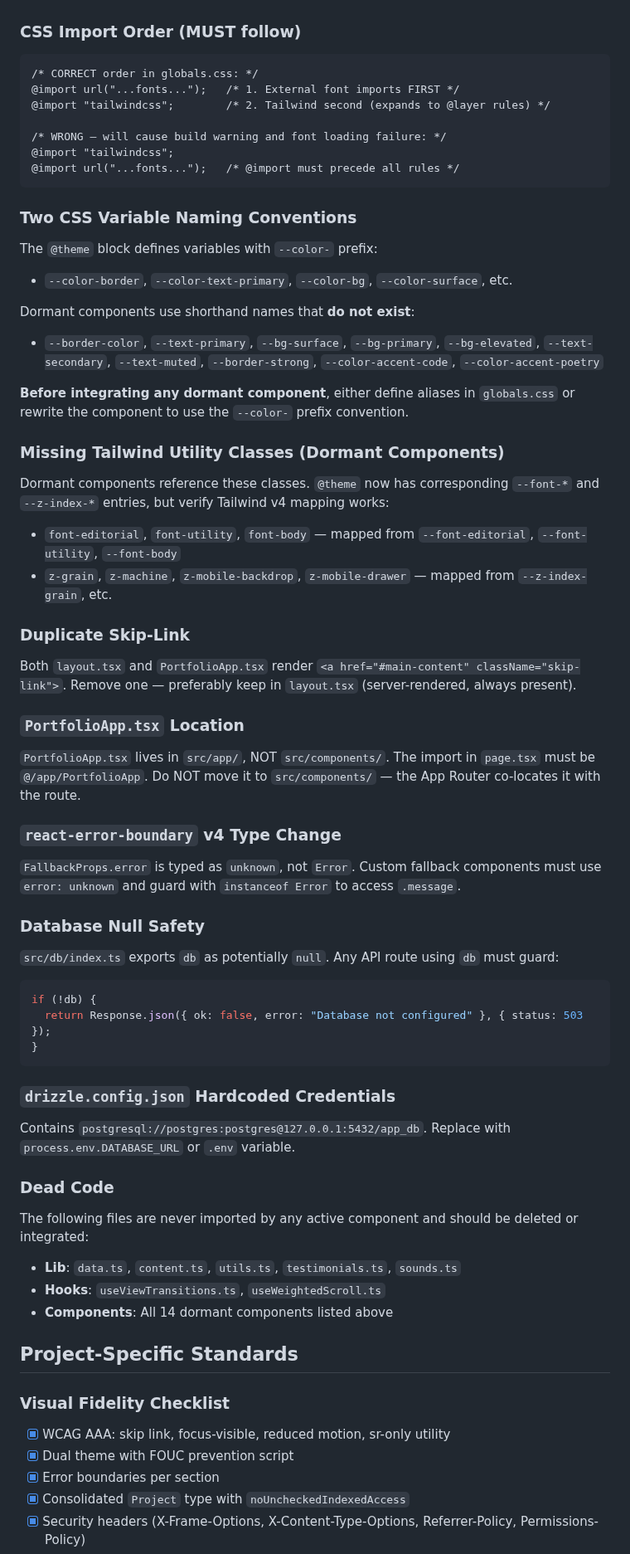
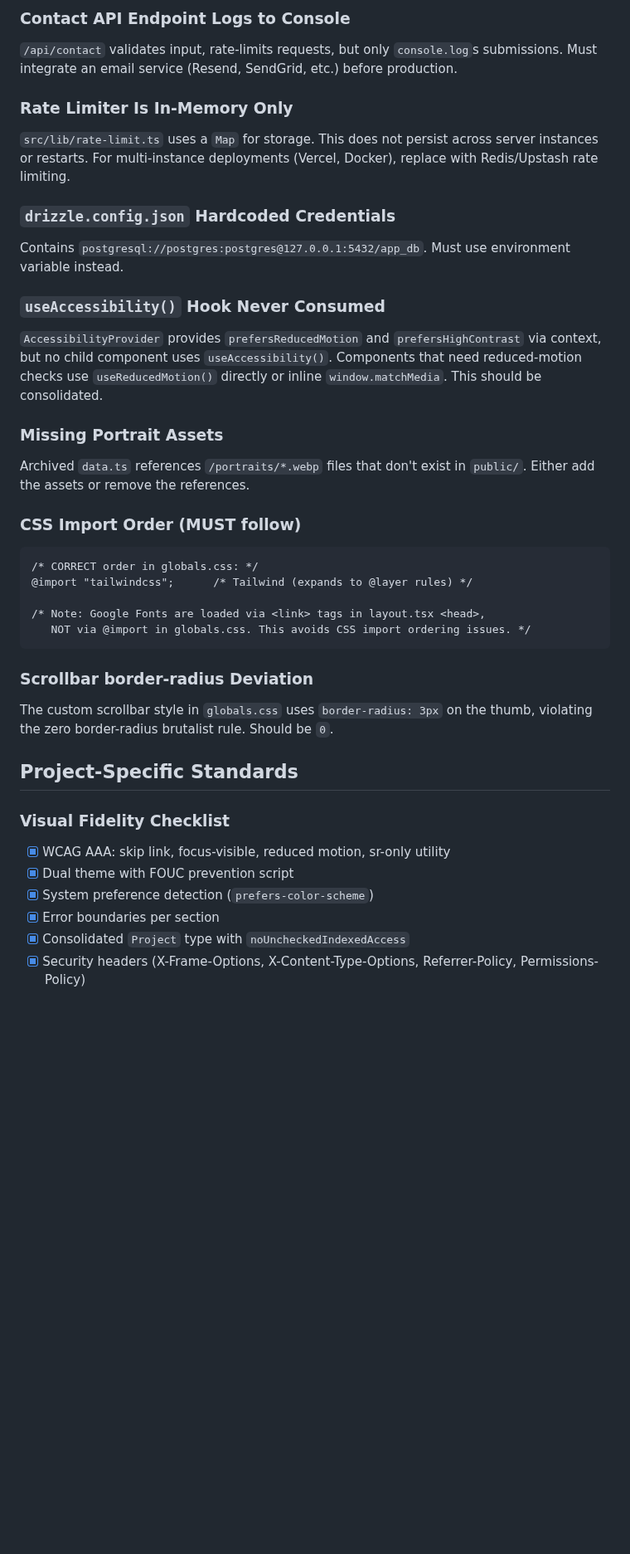
Before and after one commit to nordeim/personal-portfolio-next, a Markdown page: CLAUDE.md, the part around one of its changes. Shown at 83% size. GitHub-like rendering; blank space fills up the shorter version.

````diff
--- a/CLAUDE.md
+++ b/CLAUDE.md
@@ -127,60 +130,36 @@ Active components reference these variables via `var(--*)` that are **NOT define
+### Contact API Endpoint Logs to Console
+`/api/contact` validates input, rate-limits requests, but only `console.log`s submissions. Must integrate an email service (Resend, SendGrid, etc.) before production.
+
+### Rate Limiter Is In-Memory Only
+`src/lib/rate-limit.ts` uses a `Map` for storage. This does not persist across server instances or restarts. For multi-instance deployments (Vercel, Docker), replace with Redis/Upstash rate limiting.
+
+### `drizzle.config.json` Hardcoded Credentials
+Contains `postgresql://postgres:postgres@127.0.0.1:5432/app_db`. Must use environment variable instead.
+
+### `useAccessibility()` Hook Never Consumed
+`AccessibilityProvider` provides `prefersReducedMotion` and `prefersHighContrast` via context, but no child component uses `useAccessibility()`. Components that need reduced-motion checks use `useReducedMotion()` directly or inline `window.matchMedia`. This should be consolidated.
+
+### Missing Portrait Assets
+Archived `data.ts` references `/portraits/*.webp` files that don't exist in `public/`. Either add the assets or remove the references.
 
 ### CSS Import Order (MUST follow)
 ```
 /* CORRECT order in globals.css: */
-@import url("...fonts...");   /* 1. External font imports FIRST */
-@import "tailwindcss";        /* 2. Tailwind second (expands to @layer rules) */
+@import "tailwindcss";      /* Tailwind (expands to @layer rules) */
 
-/* WRONG — will cause build warning and font loading failure: */
-@import "tailwindcss";
-@import url("...fonts...");   /* @import must precede all rules */
+/* Note: Google Fonts are loaded via <link> tags in layout.tsx <head>,
+   NOT via @import in globals.css. This avoids CSS import ordering issues. */
 ```
 
-### Two CSS Variable Naming Conventions
-The `@theme` block defines variables with `--color-` prefix:
-- `--color-border`, `--color-text-primary`, `--color-bg`, `--color-surface`, etc.
-
-Dormant components use shorthand names that **do not exist**:
-- `--border-color`, `--text-primary`, `--bg-surface`, `--bg-primary`, `--bg-elevated`, `--text-secondary`, `--text-muted`, `--border-strong`, `--color-accent-code`, `--color-accent-poetry`
-
-**Before integrating any dormant component**, either define aliases in `globals.css` or rewrite the component to use the `--color-` prefix convention.
-
-### Missing Tailwind Utility Classes (Dormant Components)
-Dormant components reference these classes. `@theme` now has corresponding `--font-*` and `--z-index-*` entries, but verify Tailwind v4 mapping works:
-- `font-editorial`, `font-utility`, `font-body` — mapped from `--font-editorial`, `--font-utility`, `--font-body`
-- `z-grain`, `z-machine`, `z-mobile-backdrop`, `z-mobile-drawer` — mapped from `--z-index-grain`, etc.
-
-### Duplicate Skip-Link
-Both `layout.tsx` and `PortfolioApp.tsx` render `<a href="#main-content" className="skip-link">`. Remove one — preferably keep in `layout.tsx` (server-rendered, always present).
-
-### `PortfolioApp.tsx` Location
-`PortfolioApp.tsx` lives in `src/app/`, NOT `src/components/`. The import in `page.tsx` must be `@/app/PortfolioApp`. Do NOT move it to `src/components/` — the App Router co-locates it with the route.
-
-### `react-error-boundary` v4 Type Change
-`FallbackProps.error` is typed as `unknown`, not `Error`. Custom fallback components must use `error: unknown` and guard with `instanceof Error` to access `.message`.
-
-### Database Null Safety
-`src/db/index.ts` exports `db` as potentially `null`. Any API route using `db` must guard:
-```typescript
-if (!db) {
-  return Response.json({ ok: false, error: "Database not configured" }, { status: 503 });
-}
-```
-
-### `drizzle.config.json` Hardcoded Credentials
-Contains `postgresql://postgres:postgres@127.0.0.1:5432/app_db`. Replace with `process.env.DATABASE_URL` or `.env` variable.
-
-### Dead Code
-The following files are never imported by any active component and should be deleted or integrated:
-- **Lib**: `data.ts`, `content.ts`, `utils.ts`, `testimonials.ts`, `sounds.ts`
-- **Hooks**: `useViewTransitions.ts`, `useWeightedScroll.ts`
-- **Components**: All 14 dormant components listed above
+### Scrollbar border-radius Deviation
+The custom scrollbar style in `globals.css` uses `border-radius: 3px` on the thumb, violating the zero border-radius brutalist rule. Should be `0`.
 
 ## Project-Specific Standards
 
 ### Visual Fidelity Checklist
 - [x] WCAG AAA: skip link, focus-visible, reduced motion, sr-only utility
 - [x] Dual theme with FOUC prevention script
+- [x] System preference detection (`prefers-color-scheme`)
 - [x] Error boundaries per section
 - [x] Consolidated `Project` type with `noUncheckedIndexedAccess`
 - [x] Security headers (X-Frame-Options, X-Content-Type-Options, Referrer-Policy, Permissions-Policy)
````
Also changed, not shown: other parts of CLAUDE.md (+66 -38 lines).
